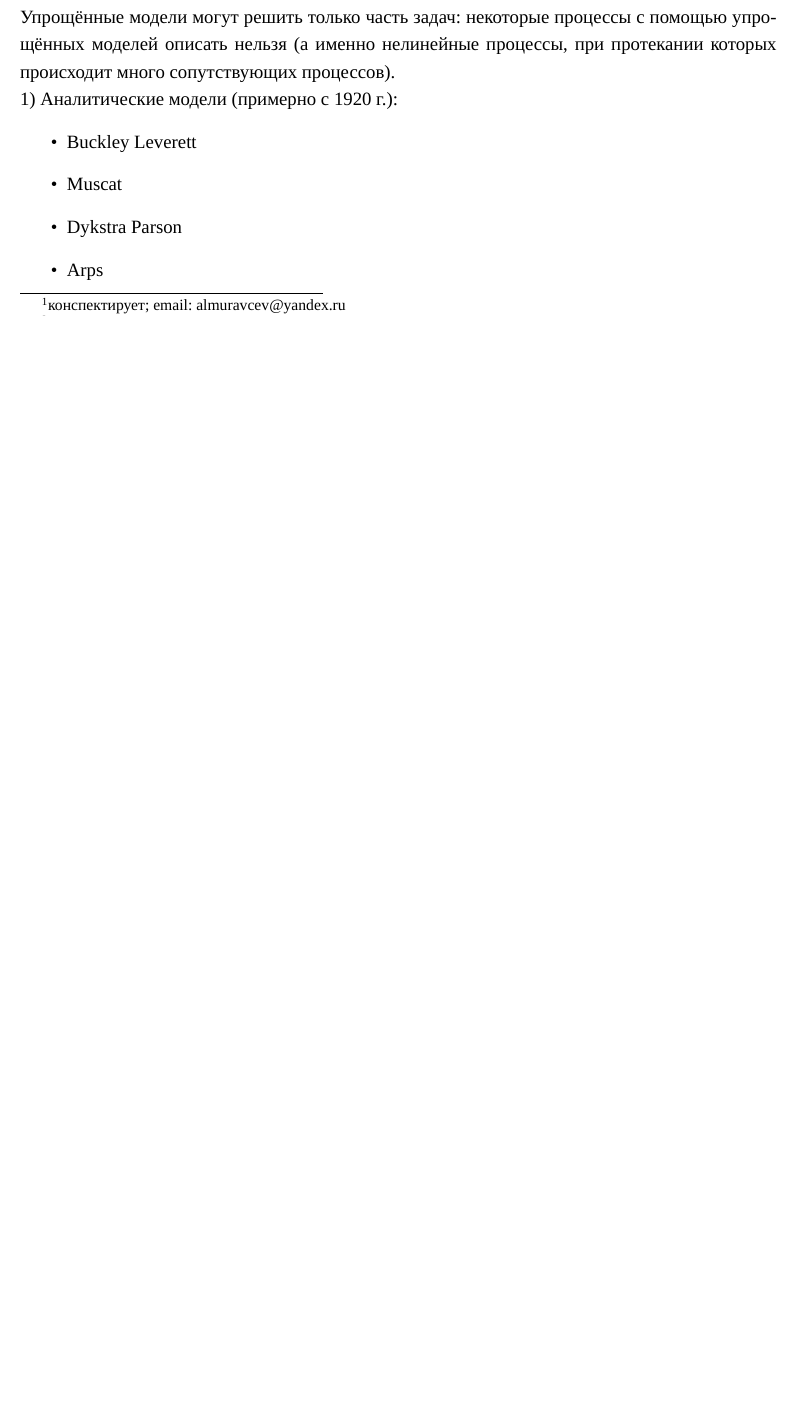
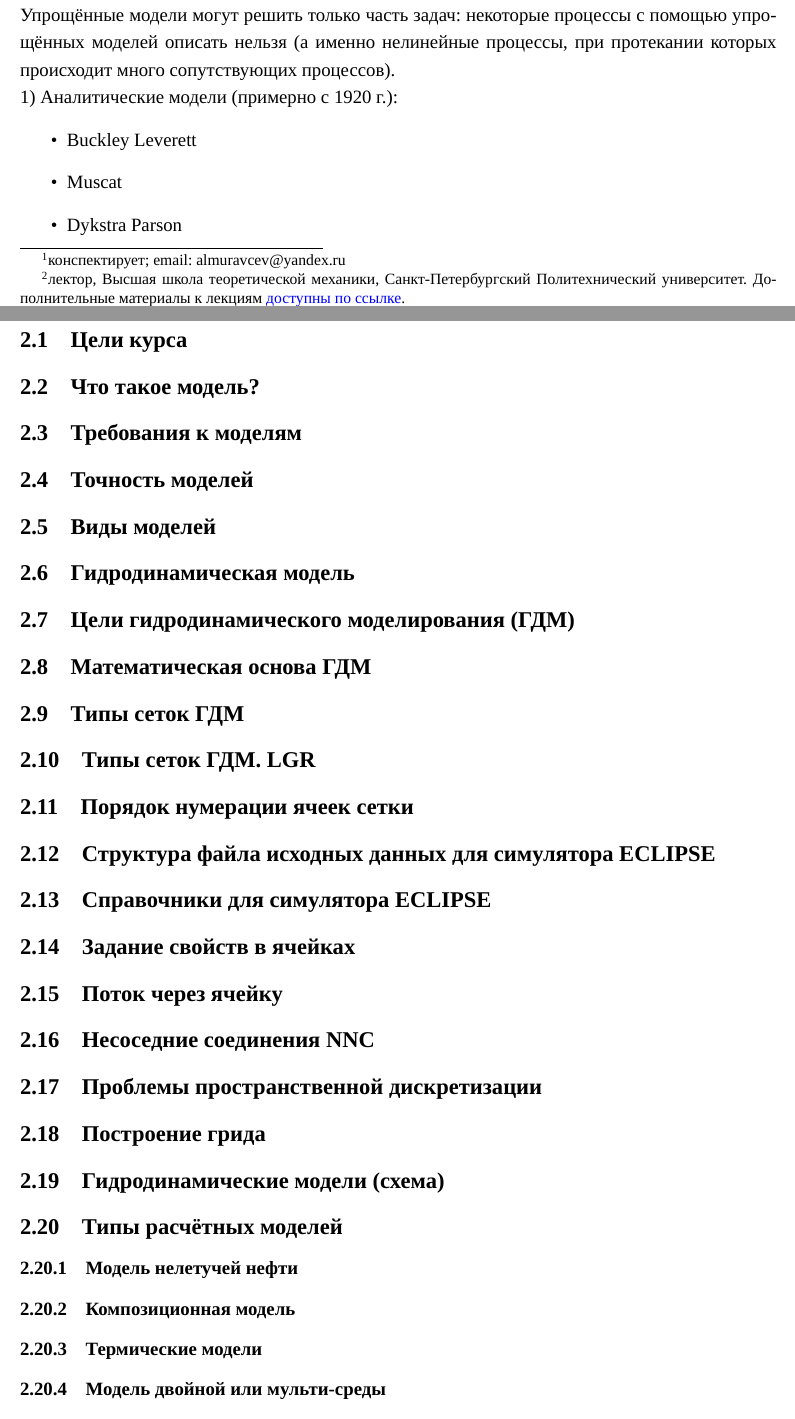
Before and after one commit to mualal/source, a LaTeX document (tex/reservoir-hydrodynamic-modelling-2022/main.tex, which reads tex/reservoir-hydrodynamic-modelling-2022/parts/2022_09_12.tex): part of page 2 of 7 before the commit and two parts of pages 3 and 8 of 9 after it, the two joined at a grey line, cut so that both start at the same text, the shorter picture padded with empty space. Compiled offline with XeLaTeX; a missing font is replaced by an installed copy or a similar font.

Commit message:
hydrodynamic-modelling-2022: add structure of sep12 lecture

```diff
--- a/tex/reservoir-hydrodynamic-modelling-2022/main.tex
+++ b/tex/reservoir-hydrodynamic-modelling-2022/main.tex
@@ -67,7 +67,9 @@ top=20mm,
 	\title{Гидродинамическое моделирование\\Конспект лекций и семинаров}
 	\author{Муравцев А.А.\thanks{конспектирует; email: almuravcev@yandex.ru}
 	\and
-	Базыров И.Ш.\thanks{лектор, Высшая школа теоретической механики, Санкт-Петербургский Политехнический университет. Дополнительные материалы к лекциям \href{https://csspbstu-my.sharepoint.com/:f:/g/personal/muravtsev_aa_edu_spbstu_ru/Epiacj6WFMBHqIF6E3YQgCMB7yi5NAA1ycqFLqrTZMhJ4w?e=i2agP0}{доступны по ссылке}.}}
+	Базыров И.Ш.\thanks{лектор, Высшая школа теоретической механики, Санкт-Петербургский Политехнический университет. Дополнительные материалы к лекциям \href{https://csspbstu-my.sharepoint.com/:f:/g/personal/muravtsev_aa_edu_spbstu_ru/Epiacj6WFMBHqIF6E3YQgCMB7yi5NAA1ycqFLqrTZMhJ4w?e=i2agP0}{доступны по ссылке}.}
+	\and
+	Кайгородов С.В.\thanks{лектор, Высшая школа теоретической механики, Санкт-Петербургский Политехнический университет. Дополнительные материалы к лекциям \href{https://csspbstu-my.sharepoint.com/:f:/g/personal/muravtsev_aa_edu_spbstu_ru/Epiacj6WFMBHqIF6E3YQgCMB7yi5NAA1ycqFLqrTZMhJ4w?e=i2agP0}{доступны по ссылке}.}}
 	\maketitle
 	\subfile{parts/2022_09_07}
 	\newpage
--- a/tex/reservoir-hydrodynamic-modelling-2022/parts/2022_09_12.tex
+++ b/tex/reservoir-hydrodynamic-modelling-2022/parts/2022_09_12.tex
@@ -5,3 +5,50 @@
 
 \section{Лекция 12.09.2022}
 
+\subsection{Цели курса}
+
+\subsection{Что такое модель?}
+
+\subsection{Требования к моделям}
+
+\subsection{Точность моделей}
+
+\subsection{Виды моделей}
+
+\subsection{Гидродинамическая модель}
+
+\subsection{Цели гидродинамического моделирования (ГДМ)}
+
+\subsection{Математическая основа ГДМ}
+
+\subsection{Типы сеток ГДМ}
+
+\subsection{Типы сеток ГДМ. LGR}
+
+\subsection{Порядок нумерации ячеек сетки}
+
+\subsection{Структура файла исходных данных для симулятора ECLIPSE}
+
+\subsection{Справочники для симулятора ECLIPSE}
+
+\subsection{Задание свойств в ячейках}
+
+\subsection{Поток через ячейку}
+
+\subsection{Несоседние соединения NNC}
+
+\subsection{Проблемы пространственной дискретизации}
+
+\subsection{Построение грида}
+
+\subsection{Гидродинамические модели (схема)}
+
+\subsection{Типы расчётных моделей}
+
+\subsubsection{Модель нелетучей нефти}
+
+\subsubsection{Композиционная модель}
+
+\subsubsection{Термические модели}
+
+\subsubsection{Модель двойной или мульти-среды}
```
Also changed, not shown: tex/reservoir-hydrodynamic-modelling-2022/parts/2022_09_12.tex (78 more changed lines).
